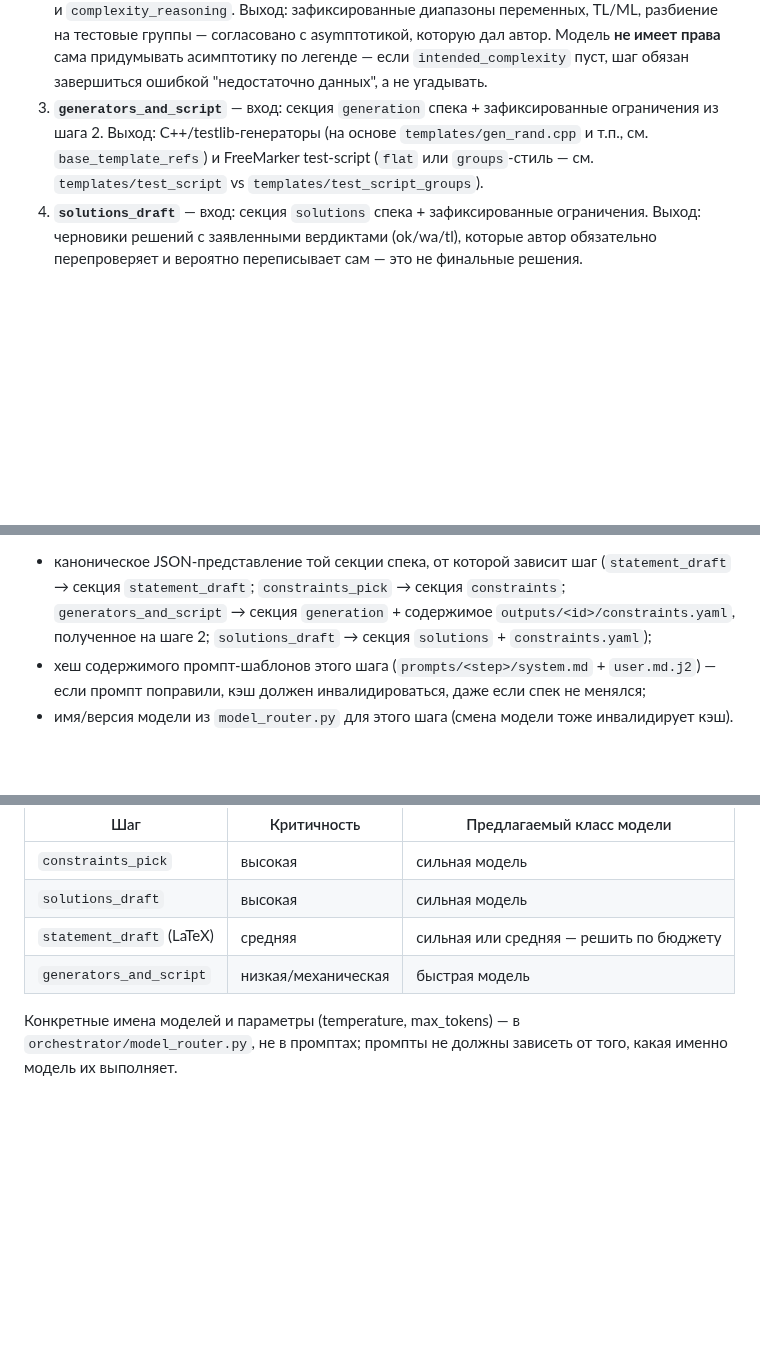
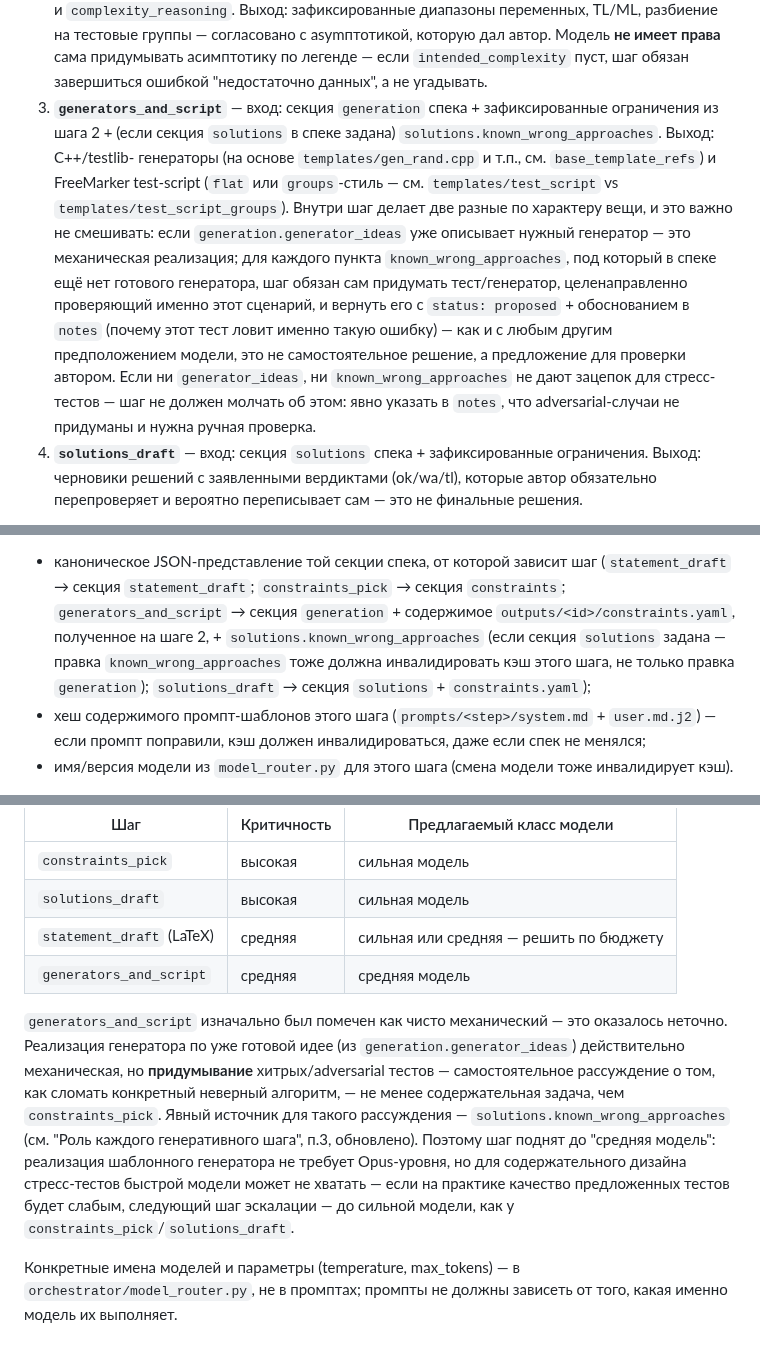
Before and after one commit to Slamur/polygon-orchestrator, a Markdown page: CLAUDE.md, 3 parts joined by grey strips. GitHub-like rendering; blank space fills up the shorter version.

Commit message:
Claude.md: updated part about generators

```diff
--- a/CLAUDE.md
+++ b/CLAUDE.md
@@ -115,10 +116,23 @@ Python-оркестратор, который берёт структуриро
    `intended_complexity` пуст, шаг обязан завершиться ошибкой
    "недостаточно данных", а не угадывать.
 3. **`generators_and_script`** — вход: секция `generation` спека +
-   зафиксированные ограничения из шага 2. Выход: C++/testlib-генераторы (на
-   основе `templates/gen_rand.cpp` и т.п., см. `base_template_refs`) и
-   FreeMarker test-script (`flat` или `groups`-стиль — см.
-   `templates/test_script` vs `templates/test_script_groups`).
+   зафиксированные ограничения из шага 2 + (если секция `solutions` в
+   спеке задана) `solutions.known_wrong_approaches`. Выход: C++/testlib-
+   генераторы (на основе `templates/gen_rand.cpp` и т.п., см.
+   `base_template_refs`) и FreeMarker test-script (`flat` или
+   `groups`-стиль — см. `templates/test_script` vs
+   `templates/test_script_groups`). Внутри шаг делает две разные по
+   характеру вещи, и это важно не смешивать: если `generation.generator_ideas`
+   уже описывает нужный генератор — это механическая реализация; для каждого
+   пункта `known_wrong_approaches`, под который в спеке ещё нет готового
+   генератора, шаг обязан сам придумать тест/генератор, целенаправленно
+   проверяющий именно этот сценарий, и вернуть его с `status: proposed` +
+   обоснованием в `notes` (почему этот тест ловит именно такую ошибку) —
+   как и с любым другим предположением модели, это не самостоятельное
+   решение, а предложение для проверки автором. Если ни `generator_ideas`,
+   ни `known_wrong_approaches` не дают зацепок для стресс-тестов — шаг не
+   должен молчать об этом: явно указать в `notes`, что adversarial-случаи
+   не придуманы и нужна ручная проверка.
 4. **`solutions_draft`** — вход: секция `solutions` спека + зафиксированные
    ограничения. Выход: черновики решений с заявленными вердиктами
    (ok/wa/tl), которые автор обязательно перепроверяет и вероятно
@@ -172,8 +186,11 @@ Python-оркестратор, который берёт структуриро
 - каноническое JSON-представление той секции спека, от которой зависит шаг
   (`statement_draft` → секция `statement_draft`; `constraints_pick` →
   секция `constraints`; `generators_and_script` → секция `generation` +
-  содержимое `outputs/<id>/constraints.yaml`, полученное на шаге 2;
-  `solutions_draft` → секция `solutions` + `constraints.yaml`);
+  содержимое `outputs/<id>/constraints.yaml`, полученное на шаге 2, +
+  `solutions.known_wrong_approaches` (если секция `solutions` задана —
+  правка `known_wrong_approaches` тоже должна инвалидировать кэш этого
+  шага, не только правка `generation`); `solutions_draft` → секция
+  `solutions` + `constraints.yaml`);
 - хеш содержимого промпт-шаблонов этого шага (`prompts/<step>/system.md` +
   `user.md.j2`) — если промпт поправили, кэш должен инвалидироваться, даже
   если спек не менялся;
@@ -232,7 +249,20 @@ Python-оркестратор, который берёт структуриро
 | `constraints_pick`          | высокая     | сильная модель             |
 | `solutions_draft`           | высокая     | сильная модель             |
 | `statement_draft` (LaTeX)   | средняя     | сильная или средняя — решить по бюджету |
-| `generators_and_script`     | низкая/механическая | быстрая модель      |
+| `generators_and_script`     | средняя     | средняя модель             |
+
+`generators_and_script` изначально был помечен как чисто механический —
+это оказалось неточно. Реализация генератора по уже готовой идее (из
+`generation.generator_ideas`) действительно механическая, но
+**придумывание** хитрых/adversarial тестов — самостоятельное рассуждение
+о том, как сломать конкретный неверный алгоритм, — не менее содержательная
+задача, чем `constraints_pick`. Явный источник для такого рассуждения —
+`solutions.known_wrong_approaches` (см. "Роль каждого генеративного шага",
+п.3, обновлено). Поэтому шаг поднят до "средняя модель": реализация
+шаблонного генератора не требует Opus-уровня, но для содержательного
+дизайна стресс-тестов быстрой модели может не хватать — если на практике
+качество предложенных тестов будет слабым, следующий шаг эскалации — до
+сильной модели, как у `constraints_pick`/`solutions_draft`.
 
 Конкретные имена моделей и параметры (temperature, max_tokens) — в
 `orchestrator/model_router.py`, не в промптах; промпты не должны зависеть от
```
Also changed, not shown: other parts of CLAUDE.md (+2 -1 lines).
